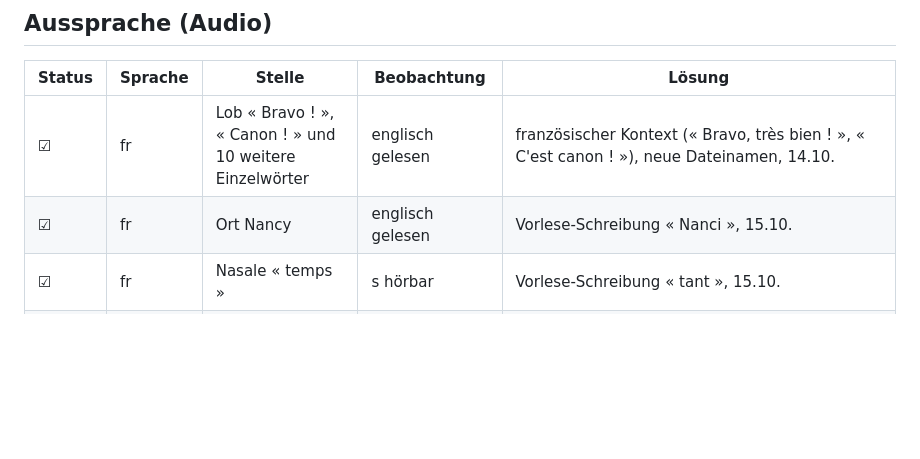
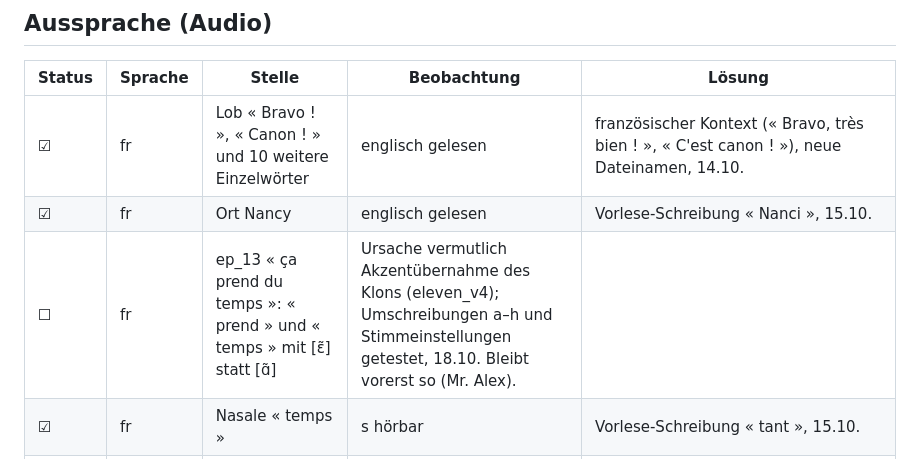
Before and after one commit to langenbachalex/Languages, a Markdown page: docs/beta-fehler.md, the part around the change. Rendered like a GitHub page; blank space fills up the shorter version.

Commit message:
Beta-Liste: prend/temps bleibt vorerst so
Co-Authored-By: Claude Fable 5.1 <noreply@anthropic.com>
Claude-Session: https://claude.ai/code/session_01GiDvoyjh6LDcPvKaN3Lh1h

```diff
--- a/docs/beta-fehler.md
+++ b/docs/beta-fehler.md
@@ -9,6 +9,7 @@ Status: ☐ offen · ◐ umgesetzt, noch nicht veröffentlicht · ☑ veröffent
 |---|---|---|---|---|
 | ☑ | fr | Lob « Bravo ! », « Canon ! » und 10 weitere Einzelwörter | englisch gelesen | französischer Kontext (« Bravo, très bien ! », « C'est canon ! »), neue Dateinamen, 14.10. |
 | ☑ | fr | Ort Nancy | englisch gelesen | Vorlese-Schreibung « Nanci », 15.10. |
+| ☐ | fr | ep_13 « ça prend du temps »: « prend » und « temps » mit [ɛ̃] statt [ɑ̃] | Ursache vermutlich Akzentübernahme des Klons (eleven_v4); Umschreibungen a–h und Stimmeinstellungen getestet, 18.10. Bleibt vorerst so (Mr. Alex). |
 | ☑ | fr | Nasale « temps » | s hörbar | Vorlese-Schreibung « tant », 15.10. |
 | ☑ | es | Wendung « dar clase » | englisch gelesen | Vorlese-Fassung « ¡Dar clase! » (WENDUNG_KORREKTUR), 15.10. |
 | ☐ | es | Orte Sevilla, Córdoba: « mezquita » | Seseo statt Distinción | vier Varianten zum Hören geschickt (neu erzeugt / Stabilität 0,85 / Regieanweisung / « methquita »); Entscheidung offen. Analyse: Sprachcode « es » hat keine Region, Modell wählt Varietät aus Textkontext (andalusische Namen) und Zufall. |
```
